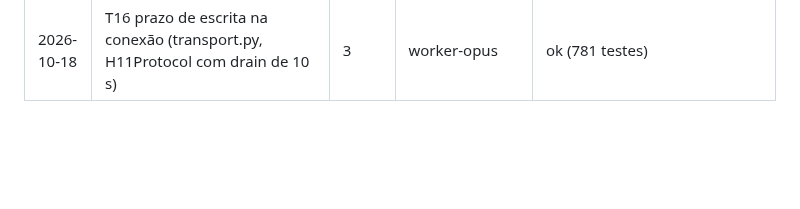
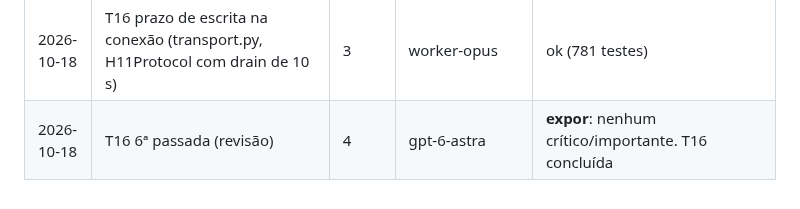
Before and after one commit to Batatonez/BatataSwap, a Markdown page: docs/DELEGATION_LOG.md, the part around the change. Drawn GitHub-style; blank space fills up the shorter version.

Commit message:
T16 concluída: 6ª passada do gpt-6-astra aprova expor
Co-Authored-By: Claude Opus 5.5 <noreply@anthropic.com>
Claude-Session: https://claude.ai/code/session_01Y4C3pjKTb6pzn9zEdXwKUi

```diff
--- a/docs/DELEGATION_LOG.md
+++ b/docs/DELEGATION_LOG.md
@@ -77,3 +77,4 @@ O orquestrador adiciona uma linha por tarefa. Serve para o Davi ver qual modelo
 | 2026-10-18 | T16 vaga presa no envio + prazo de envio + ARQUITETURA §8 | 3 | worker-opus | ok (771 testes) |
 | 2026-10-18 | T16 5ª passada (revisão) | 4 | gpt-6-astra | não expor: 2 IMPORTANTES de DoS (envio preso antes dos headers, respostas da borda sem prazo) |
 | 2026-10-18 | T16 prazo de escrita na conexão (transport.py, H11Protocol com drain de 10 s) | 3 | worker-opus | ok (781 testes) |
+| 2026-10-18 | T16 6ª passada (revisão) | 4 | gpt-6-astra | **expor**: nenhum crítico/importante. T16 concluída |
```
Also changed, not shown: docs/STATUS.md (+1 -1 lines).
